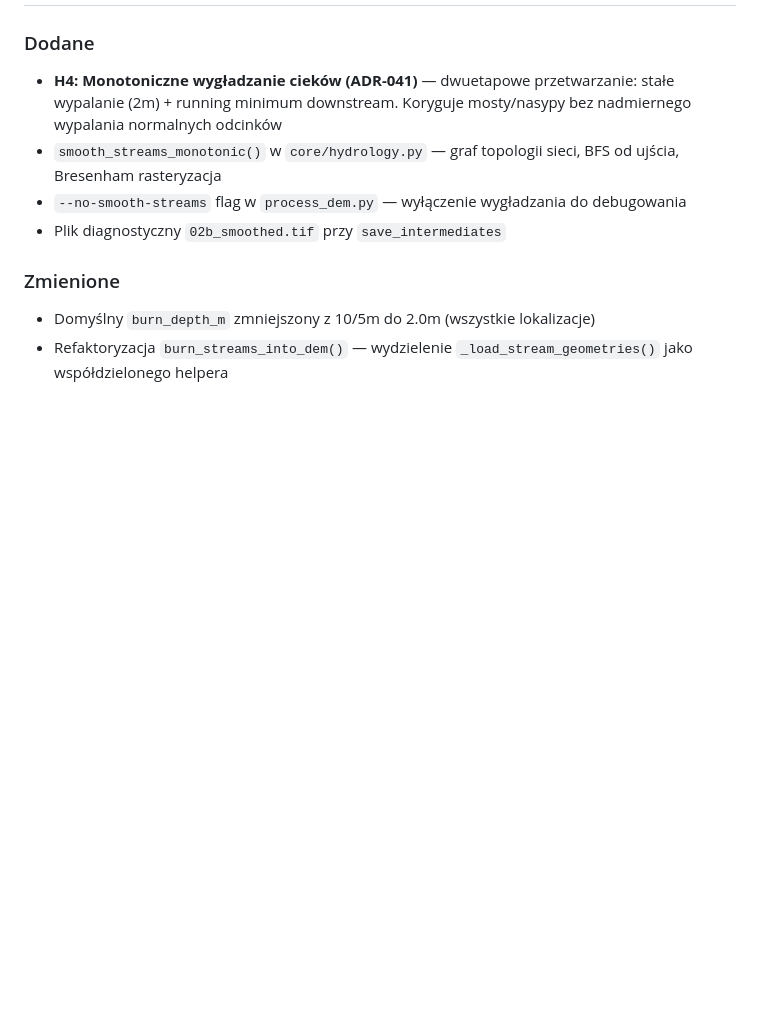
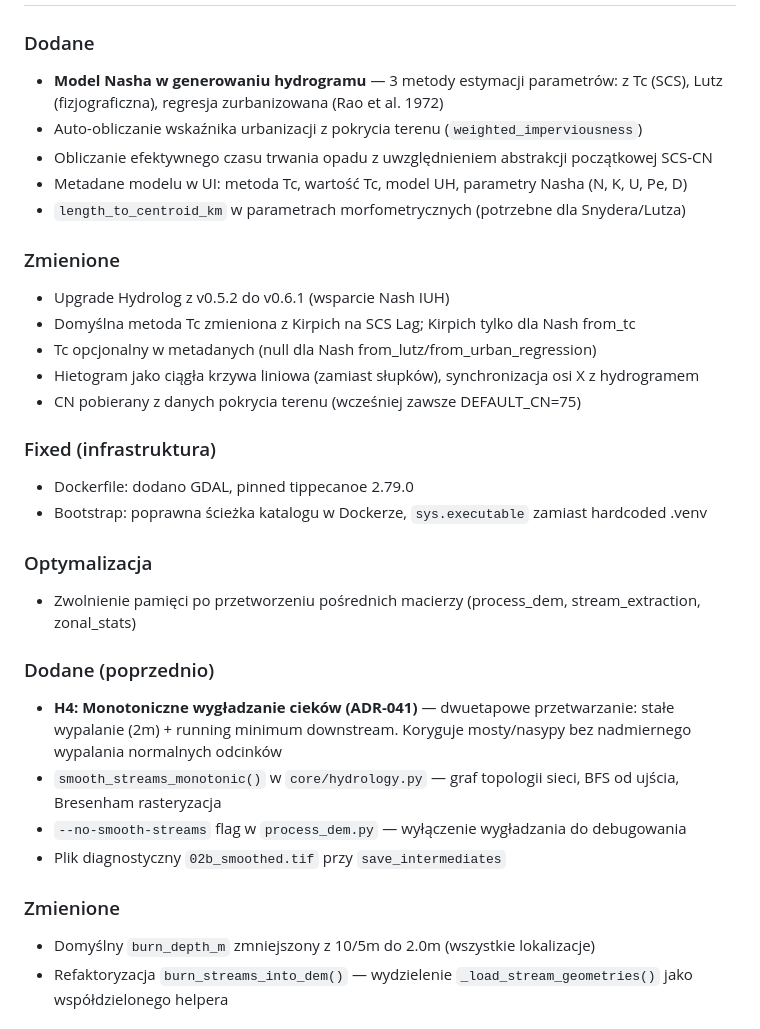
Before and after one commit to Daldek/Hydrograf, a Markdown page: docs/CHANGELOG.md, the part around one of its changes. GitHub-like rendering; blank space fills up the shorter version.

Commit message:
docs: update CHANGELOG and PROGRESS for session 64 (Nash UH model)

```diff
--- a/docs/CHANGELOG.md
+++ b/docs/CHANGELOG.md
@@ -9,5 +9,26 @@ and this project adheres to [Semantic Versioning](https://semver.org/spec/v2.0.0
 
 ### Dodane
+- **Model Nasha w generowaniu hydrogramu** — 3 metody estymacji parametrów: z Tc (SCS), Lutz (fizjograficzna), regresja zurbanizowana (Rao et al. 1972)
+- Auto-obliczanie wskaźnika urbanizacji z pokrycia terenu (`weighted_imperviousness`)
+- Obliczanie efektywnego czasu trwania opadu z uwzględnieniem abstrakcji początkowej SCS-CN
+- Metadane modelu w UI: metoda Tc, wartość Tc, model UH, parametry Nasha (N, K, U, Pe, D)
+- `length_to_centroid_km` w parametrach morfometrycznych (potrzebne dla Snydera/Lutza)
+
+### Zmienione
+- Upgrade Hydrolog z v0.5.2 do v0.6.1 (wsparcie Nash IUH)
+- Domyślna metoda Tc zmieniona z Kirpich na SCS Lag; Kirpich tylko dla Nash from_tc
+- Tc opcjonalny w metadanych (null dla Nash from_lutz/from_urban_regression)
+- Hietogram jako ciągła krzywa liniowa (zamiast słupków), synchronizacja osi X z hydrogramem
+- CN pobierany z danych pokrycia terenu (wcześniej zawsze DEFAULT_CN=75)
+
+### Fixed (infrastruktura)
+- Dockerfile: dodano GDAL, pinned tippecanoe 2.79.0
+- Bootstrap: poprawna ścieżka katalogu w Dockerze, `sys.executable` zamiast hardcoded .venv
+
+### Optymalizacja
+- Zwolnienie pamięci po przetworzeniu pośrednich macierzy (process_dem, stream_extraction, zonal_stats)
+
+### Dodane (poprzednio)
 - **H4: Monotoniczne wygładzanie cieków (ADR-041)** — dwuetapowe przetwarzanie: stałe wypalanie (2m) + running minimum downstream. Koryguje mosty/nasypy bez nadmiernego wypalania normalnych odcinków
 - `smooth_streams_monotonic()` w `core/hydrology.py` — graf topologii sieci, BFS od ujścia, Bresenham rasteryzacja
 - `--no-smooth-streams` flag w `process_dem.py` — wyłączenie wygładzania do debugowania
```
Also changed, not shown: other parts of docs/CHANGELOG.md (+1 -1 lines), docs/PROGRESS.md (+29 -14 lines).
